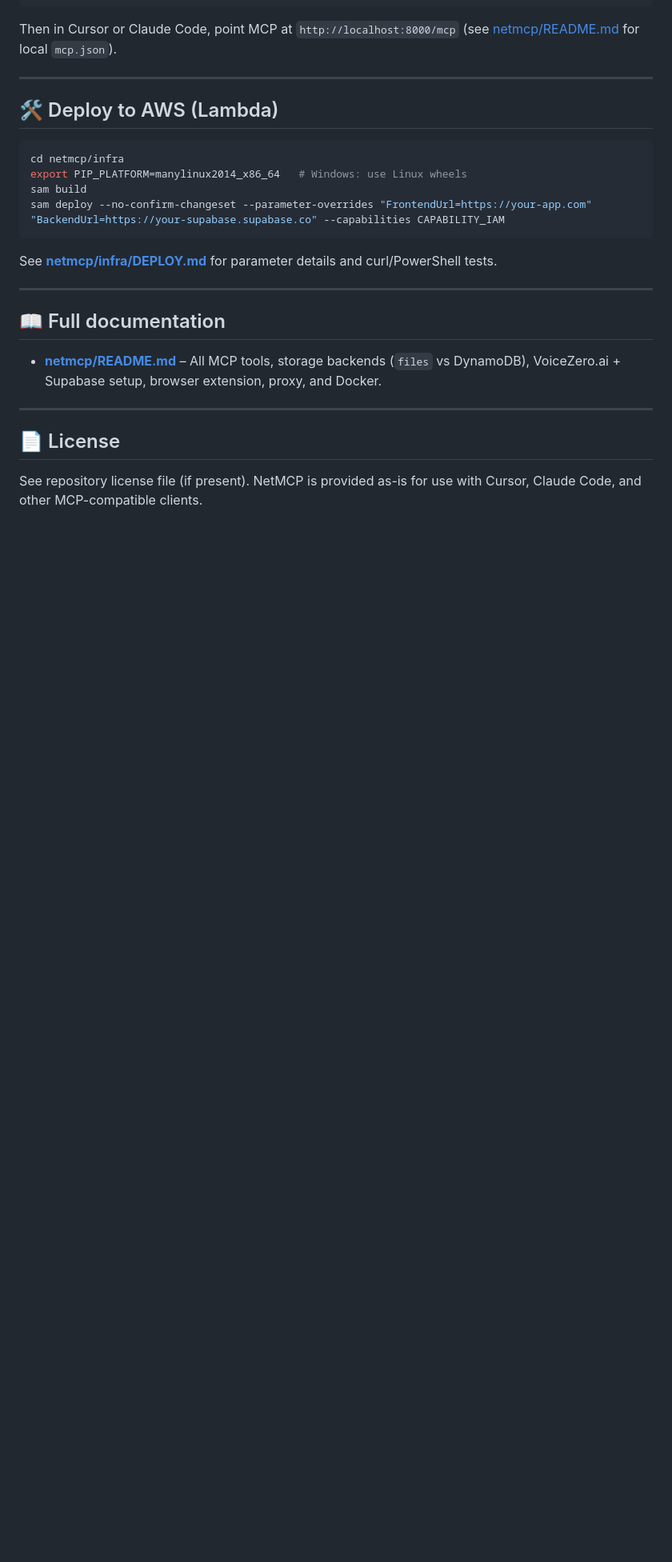
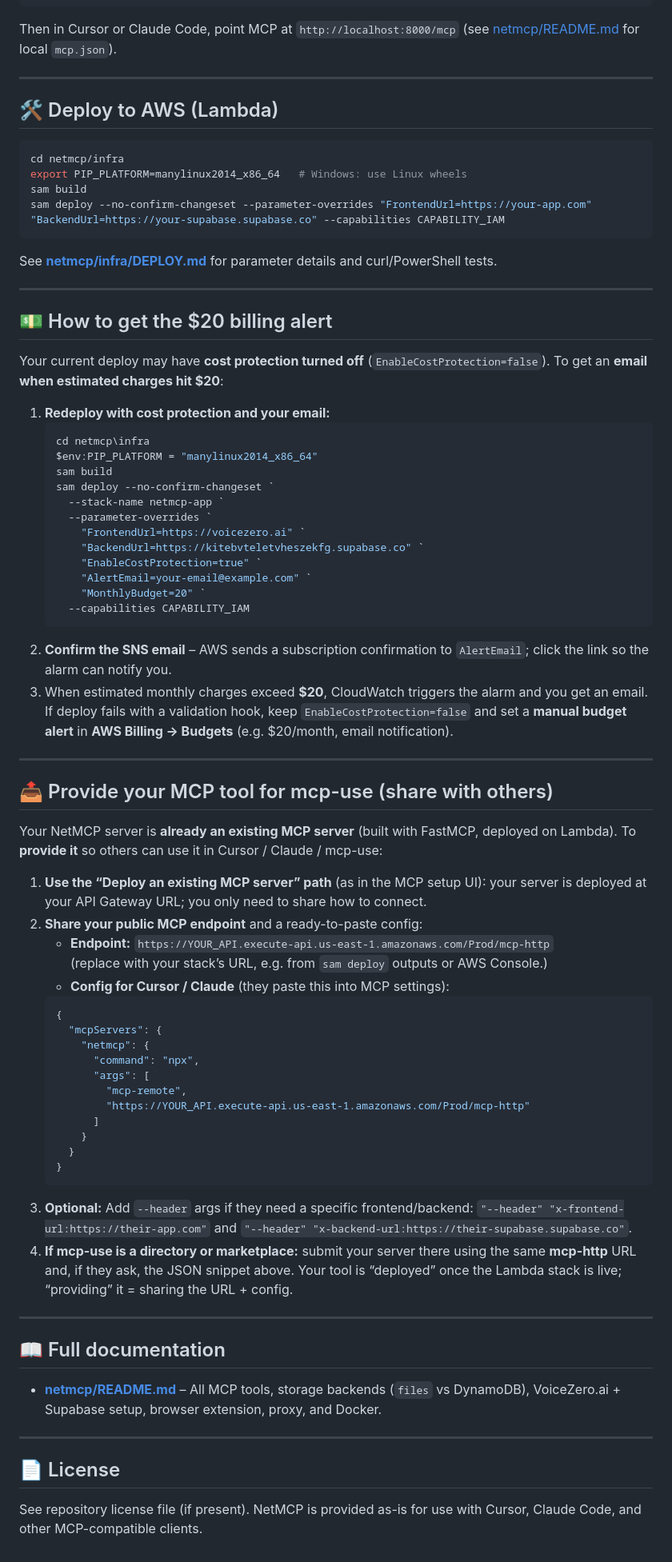
Before and after one commit to MaahinVPanchal/netmcp, a Markdown page: README.md, the part around the change. Shown at 80% size. Drawn GitHub-style; blank space fills up the shorter version.

Commit message:
Docs: how to get  billing alert and how to provide MCP server for mcp-use
Made-with: Cursor

````diff
--- a/README.md
+++ b/README.md
@@ -163,6 +163,59 @@ See **[netmcp/infra/DEPLOY.md](netmcp/infra/DEPLOY.md)** for parameter details a
 
 ---
 
+## 💵 How to get the $20 billing alert
+
+Your current deploy may have **cost protection turned off** (`EnableCostProtection=false`). To get an **email when estimated charges hit $20**:
+
+1. **Redeploy with cost protection and your email:**
+   ```powershell
+   cd netmcp\infra
+   $env:PIP_PLATFORM = "manylinux2014_x86_64"
+   sam build
+   sam deploy --no-confirm-changeset `
+     --stack-name netmcp-app `
+     --parameter-overrides `
+       "FrontendUrl=https://voicezero.ai" `
+       "BackendUrl=https://kitebvteletvheszekfg.supabase.co" `
+       "EnableCostProtection=true" `
+       "AlertEmail=your-email@example.com" `
+       "MonthlyBudget=20" `
+     --capabilities CAPABILITY_IAM
+   ```
+2. **Confirm the SNS email** – AWS sends a subscription confirmation to `AlertEmail`; click the link so the alarm can notify you.
+3. When estimated monthly charges exceed **$20**, CloudWatch triggers the alarm and you get an email.
+   If deploy fails with a validation hook, keep `EnableCostProtection=false` and set a **manual budget alert** in **AWS Billing → Budgets** (e.g. $20/month, email notification).
+
+---
+
+## 📤 Provide your MCP tool for mcp-use (share with others)
+
+Your NetMCP server is **already an existing MCP server** (built with FastMCP, deployed on Lambda). To **provide it** so others can use it in Cursor / Claude / mcp-use:
+
+1. **Use the “Deploy an existing MCP server” path** (as in the MCP setup UI): your server is deployed at your API Gateway URL; you only need to share how to connect.
+2. **Share your public MCP endpoint** and a ready-to-paste config:
+   - **Endpoint:** `https://YOUR_API.execute-api.us-east-1.amazonaws.com/Prod/mcp-http`
+     (replace with your stack’s URL, e.g. from `sam deploy` outputs or AWS Console.)
+   - **Config for Cursor / Claude** (they paste this into MCP settings):
+   ```json
+   {
+     "mcpServers": {
+       "netmcp": {
+         "command": "npx",
+         "args": [
+           "mcp-remote",
+           "https://YOUR_API.execute-api.us-east-1.amazonaws.com/Prod/mcp-http"
+         ]
+       }
+     }
+   }
+   ```
+3. **Optional:** Add `--header` args if they need a specific frontend/backend:
+   `"--header" "x-frontend-url:https://their-app.com"` and `"--header" "x-backend-url:https://their-supabase.supabase.co"`.
+4. **If mcp-use is a directory or marketplace:** submit your server there using the same **mcp-http** URL and, if they ask, the JSON snippet above. Your tool is “deployed” once the Lambda stack is live; “providing” it = sharing the URL + config.
+
+---
+
 ## 📖 Full documentation
 
 - **[netmcp/README.md](netmcp/README.md)** – All MCP tools, storage backends (`files` vs DynamoDB), VoiceZero.ai + Supabase setup, browser extension, proxy, and Docker.
````
Also changed, not shown: netmcp/infra/DEPLOY.md (+7 -2 lines).
